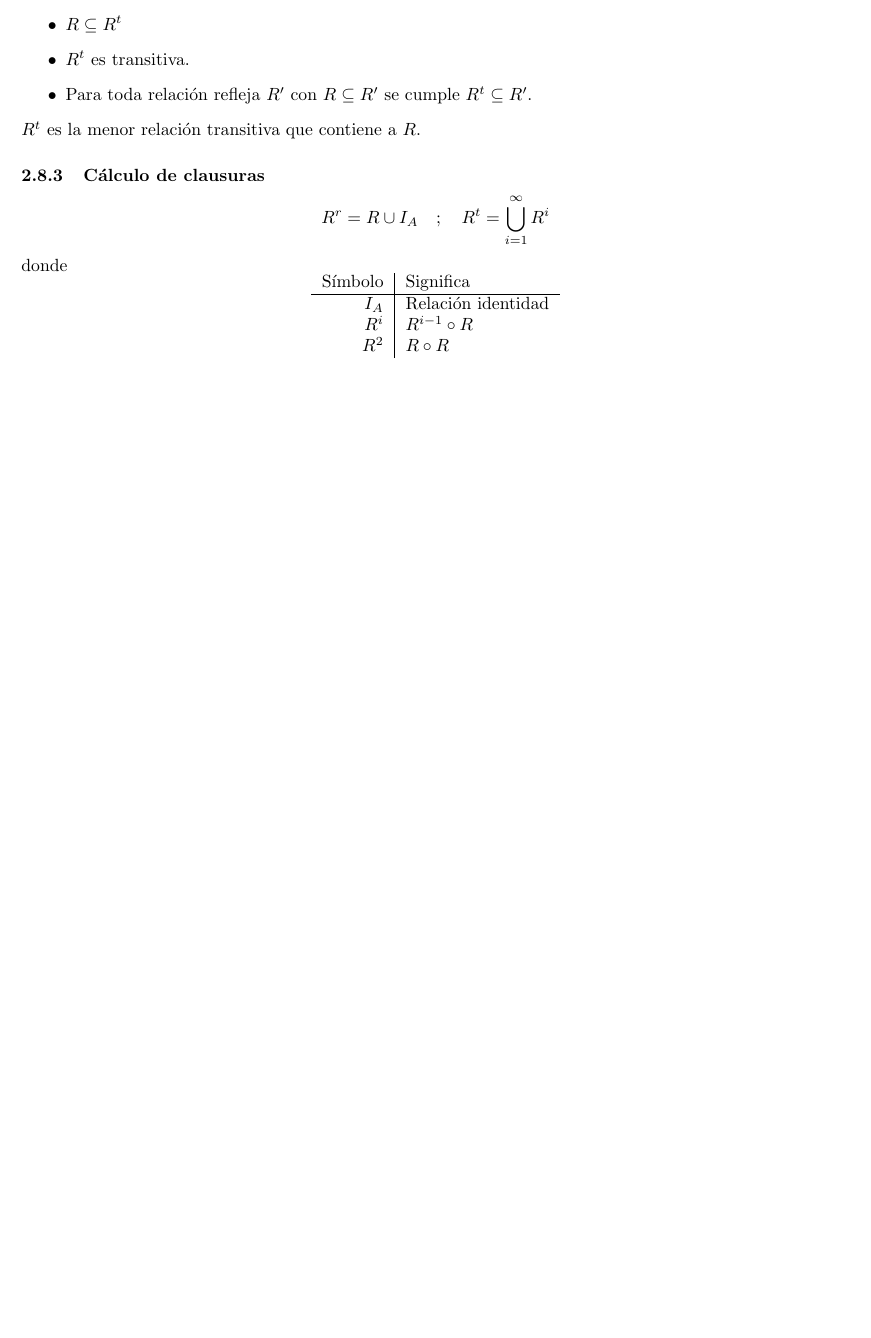
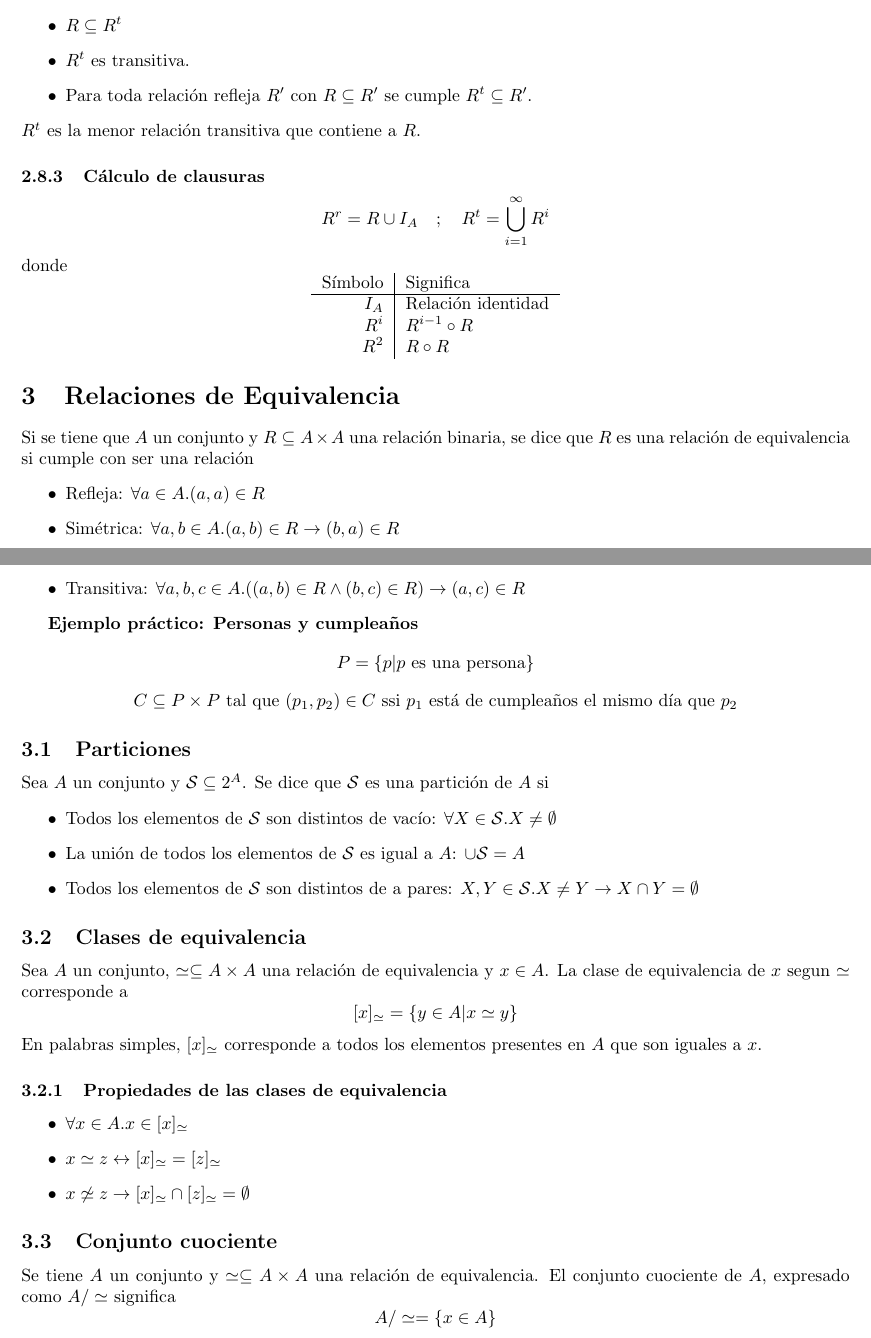
Before and after one commit to ElTioAndresCabezas/resumen-iic1253, a LaTeX document (sections/conjunto.tex): part of page 10 of 10 before the commit and two parts of pages 10 and 11 of 11 after it, the two joined at a grey line, cut so that both start at the same text, the shorter picture padded with empty space. Compiled offline with pdfLaTeX.

Commit message:
Avances hasta conjunto cuociente

```diff
--- a/sections/conjunto.tex
+++ b/sections/conjunto.tex
@@ -570,4 +570,44 @@ donde
     \end{tabular}
 \]
 
+\section{Relaciones de Equivalencia}
+Si se tiene que $A$ un conjunto y $R \subseteq A \times A$ una relación binaria, se dice que $R$ es una relación de equivalencia si cumple con ser una relación
+\begin{itemize}
+    \item Refleja: $\forall a \in A . (a,a) \in R$
+    \item Simétrica: $\forall a, b \in A . (a,b) \in R \rightarrow (b,a) \in R$
+    \item Transitiva: $\forall a, b, c \in A . ((a,b) \in R \wedge (b,c) \in R) \rightarrow (a,c) \in R$
+\end{itemize}
+
+\textbf{Ejemplo práctico: Personas y cumpleaños}
+\[ P = \{ p | p \text{ es una persona} \} \]
+\[ C \subseteq P \times P \text{ tal que } (p_1, p_2) \in C \text{ ssi } p_1 \text{ está de cumpleaños el mismo día que } p_2 \]
+
+\subsection{Particiones}
+Sea $A$ un conjunto y $\mathcal{S} \subseteq 2^A$. Se dice que $\mathcal{S}$ es una partición de $A$ si
+\begin{itemize}
+    \item Todos los elementos de $\mathcal{S}$ son distintos de vacío: $\forall X \in \mathcal{S} . X \not= \emptyset$
+    \item La unión de todos los elementos de $\mathcal{S}$ es igual a $A$: $\cup \mathcal{S} = A$
+    \item Todos los elementos de $\mathcal{S}$ son distintos de a pares: $X, Y \in \mathcal{S} . X \not= Y \rightarrow X \cap Y = \emptyset$
+\end{itemize}
+
+\subsection{Clases de equivalencia}
+Sea $A$ un conjunto, $\simeq \subseteq A \times A$ una relación de equivalencia y $x \in A$. La clase de equivalencia de $x$ segun $\simeq$ corresponde a
+\[ [x]_\simeq = \{ y \in A | x \simeq y \} \]
+En palabras simples, $[x]_\simeq$ corresponde a todos los elementos presentes en $A$ que son iguales a $x$.
+
+\subsubsection{Propiedades de las clases de equivalencia}
+\begin{itemize}
+    \item $\forall x \in A . x \in [x]_\simeq$
+    \item $x \simeq z \leftrightarrow [x]_\simeq = [z]_\simeq$
+    \item $x \not\simeq z \rightarrow [x]_\simeq \cap [z]_\simeq = \emptyset$
+\end{itemize}
+
+\subsection{Conjunto cuociente}
+Se tiene $A$ un conjunto y $\simeq \subseteq A \times A$ una relación de equivalencia. El conjunto cuociente de $A$, expresado como $A/\simeq$ significa
+\[ A/\simeq = \{ x \in A \} \]
+
+
+
+
+
 \end{document}
```
Also changed, not shown: main.pdf, sections/conjunto.pdf.
